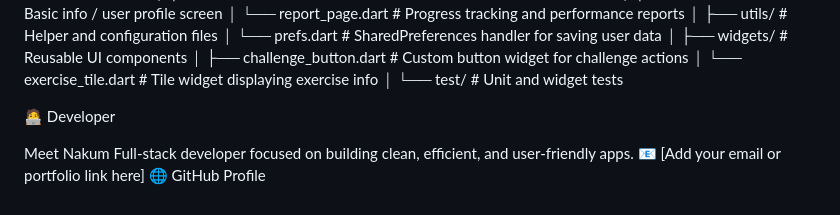
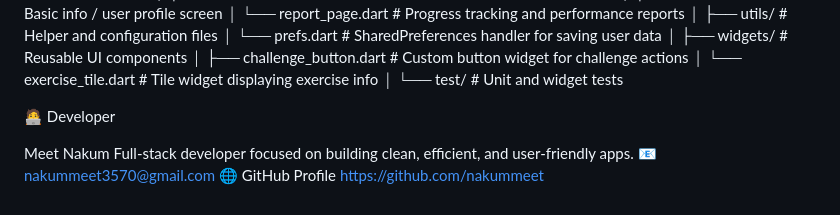
Before and after one commit to nakummeet/DE-exercise-, a Markdown page: README.md, the part around the change. Drawn GitHub-style.

```diff
--- a/README.md
+++ b/README.md
@@ -83,10 +83,9 @@ lib/
 │
 └── test/                        # Unit and widget tests
 
-
 🧑‍💻 Developer
 
 Meet Nakum
 Full-stack developer focused on building clean, efficient, and user-friendly apps.
-📧 [Add your email or portfolio link here]
-🌐 GitHub Profile
+📧 nakummeet3570@gmail.com
+🌐 GitHub Profile https://github.com/nakummeet
```
